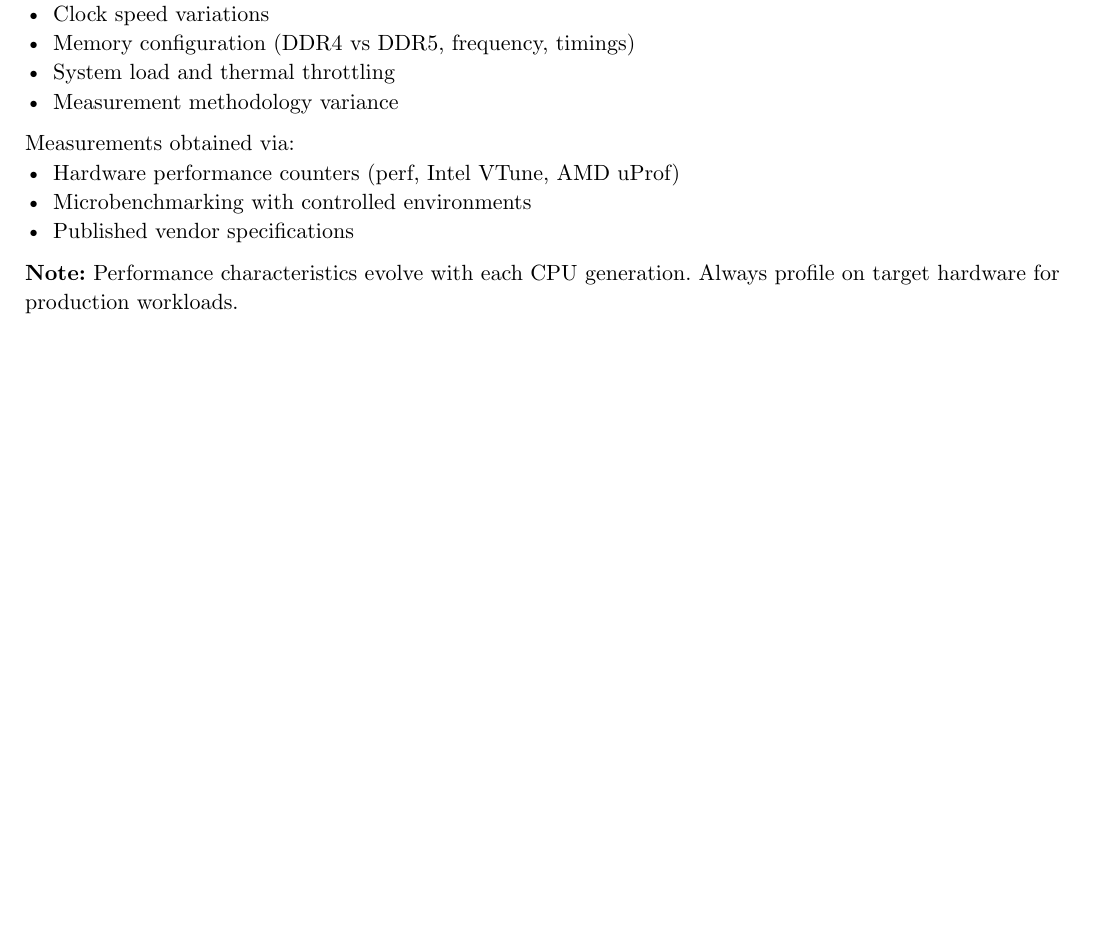
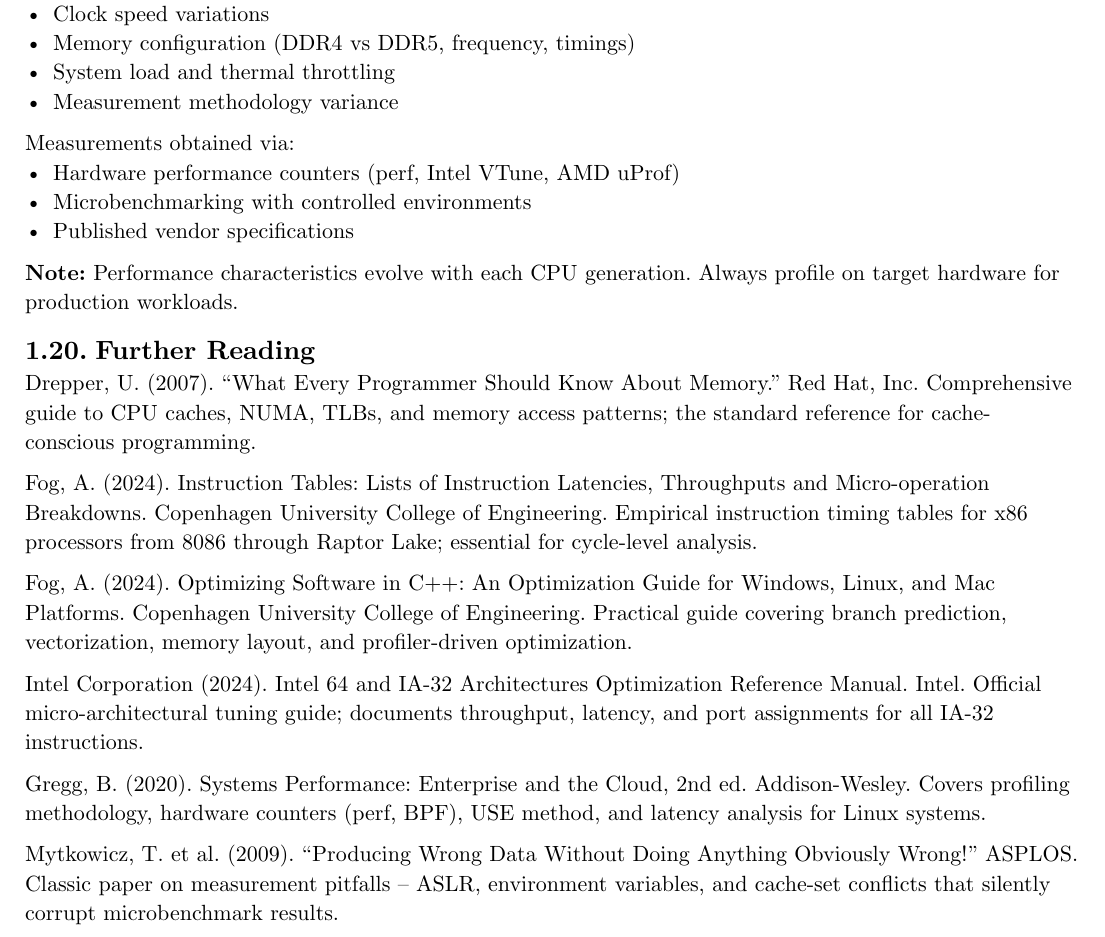
Before and after one commit to poyea/grimoire, a Typst document (coding.typ, which reads coding/reference.typ): part of page 24 of 400, cut so that both start at the same text, the shorter picture padded with empty space. Compiled offline with Typst 0.15.

Commit message:
coding: add Further Reading to reference chapter

```diff
--- a/coding/reference.typ
+++ b/coding/reference.typ
@@ -735,3 +735,17 @@ Measurements obtained via:
 - Published vendor specifications
 
 *Note:* Performance characteristics evolve with each CPU generation. Always profile on target hardware for production workloads.
+
+== Further Reading
+
+Drepper, U. (2007). "What Every Programmer Should Know About Memory." Red Hat, Inc. Comprehensive guide to CPU caches, NUMA, TLBs, and memory access patterns; the standard reference for cache-conscious programming.
+
+Fog, A. (2024). Instruction Tables: Lists of Instruction Latencies, Throughputs and Micro-operation Breakdowns. Copenhagen University College of Engineering. Empirical instruction timing tables for x86 processors from 8086 through Raptor Lake; essential for cycle-level analysis.
+
+Fog, A. (2024). Optimizing Software in C++: An Optimization Guide for Windows, Linux, and Mac Platforms. Copenhagen University College of Engineering. Practical guide covering branch prediction, vectorization, memory layout, and profiler-driven optimization.
+
+Intel Corporation (2024). Intel 64 and IA-32 Architectures Optimization Reference Manual. Intel. Official micro-architectural tuning guide; documents throughput, latency, and port assignments for all IA-32 instructions.
+
+Gregg, B. (2020). Systems Performance: Enterprise and the Cloud, 2nd ed. Addison-Wesley. Covers profiling methodology, hardware counters (perf, BPF), USE method, and latency analysis for Linux systems.
+
+Mytkowicz, T. et al. (2009). "Producing Wrong Data Without Doing Anything Obviously Wrong!" ASPLOS. Classic paper on measurement pitfalls -- ASLR, environment variables, and cache-set conflicts that silently corrupt microbenchmark results.
```
